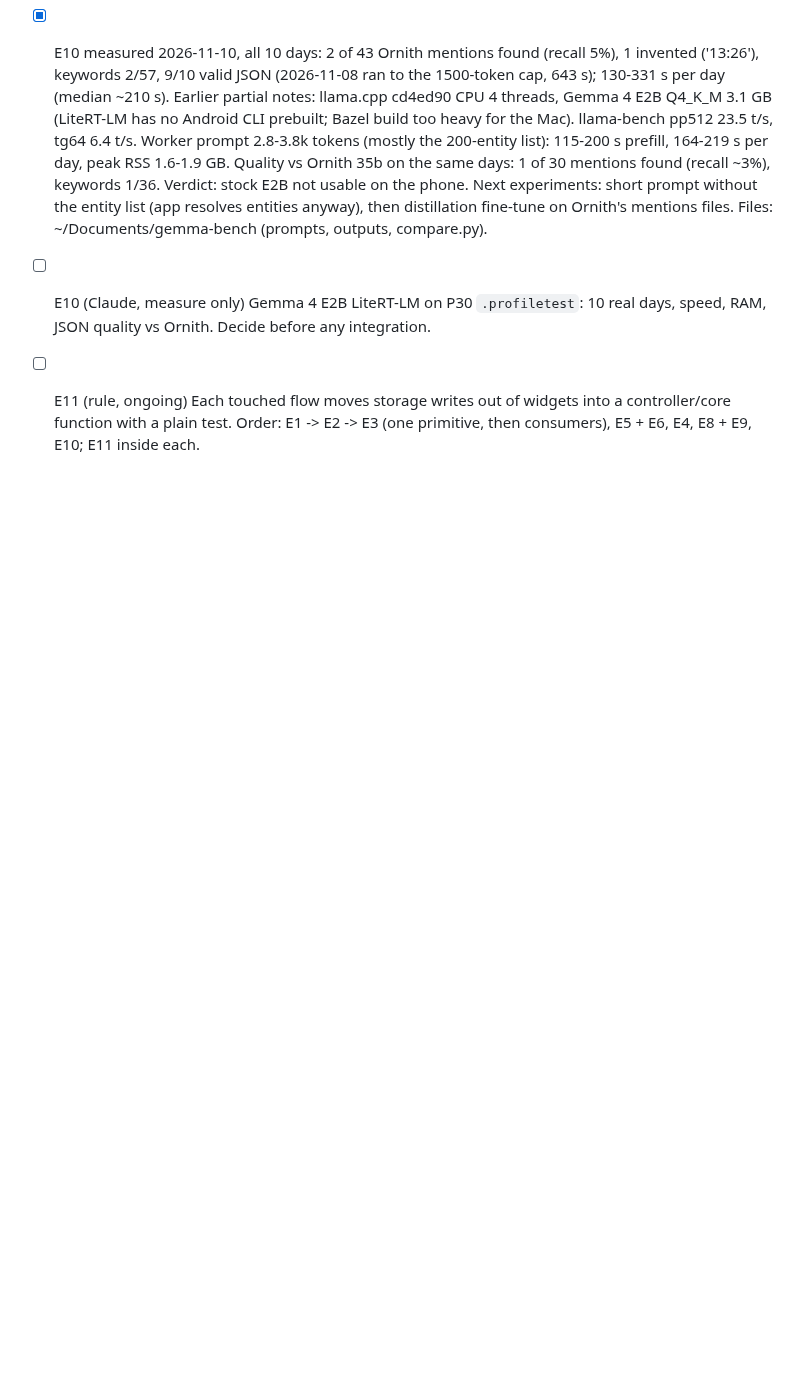
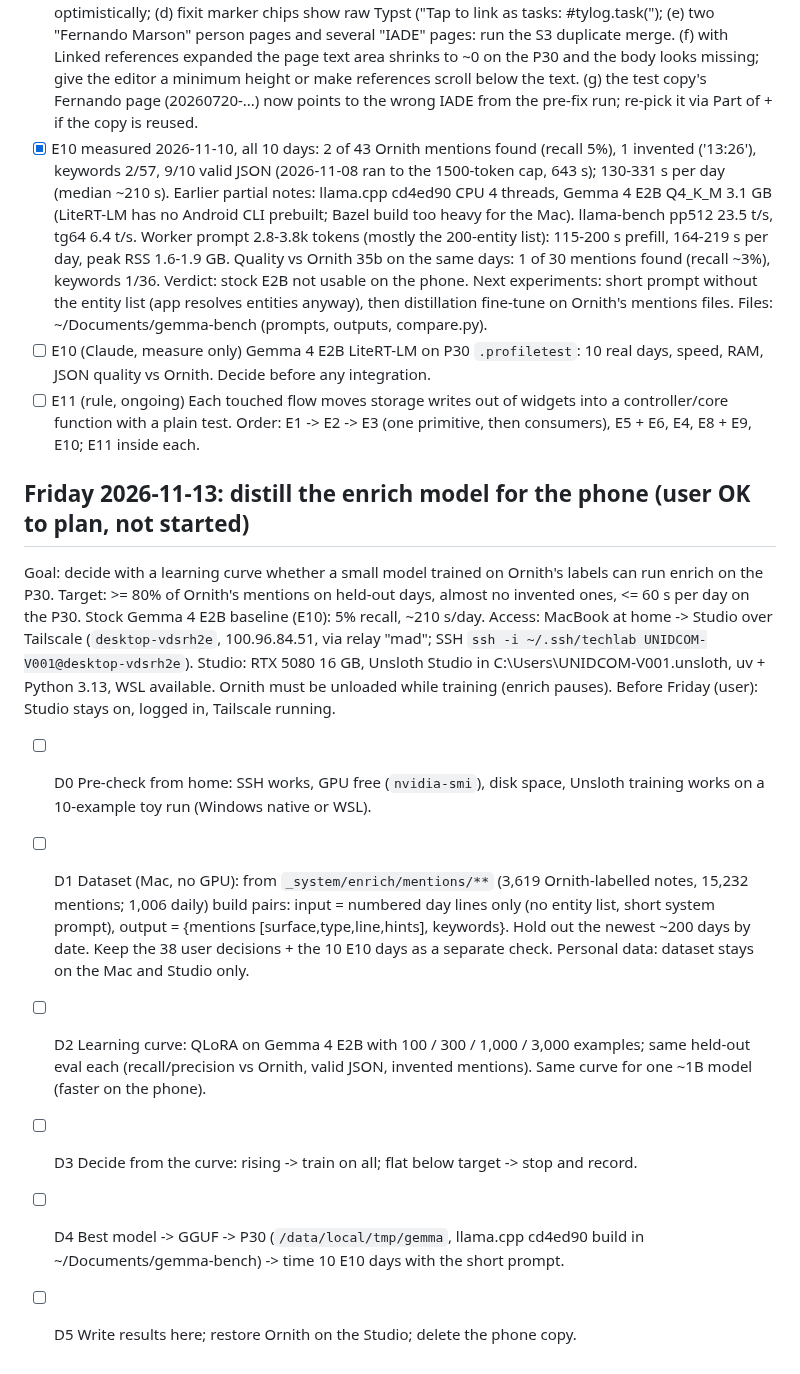
Before and after one commit to berlogabob/TypstSeq, a Markdown page: docs/plans/activity-plan.md, the part around the change. Drawn GitHub-style; blank space fills up the shorter version.

Commit message:
Plan: Friday distillation pilot (learning curve, Studio over Tailscale)
Co-Authored-By: Claude Opus 5.5 <noreply@anthropic.com>
Claude-Session: https://claude.ai/code/session_01JmCxriRfASRxLtgTjkovrv

```diff
--- a/docs/plans/activity-plan.md
+++ b/docs/plans/activity-plan.md
@@ -750,3 +750,14 @@ Concept: every item is a flat `.typ` file; `kind` + header metadata make it a pe
 - [ ] E10 (Claude, measure only) Gemma 4 E2B LiteRT-LM on P30 `.profiletest`: 10 real days, speed, RAM, JSON quality vs Ornith. Decide before any integration.
 - [ ] E11 (rule, ongoing) Each touched flow moves storage writes out of widgets into a controller/core function with a plain test.
 Order: E1 -> E2 -> E3 (one primitive, then consumers), E5 + E6, E4, E8 + E9, E10; E11 inside each.
+
+## Friday 2026-11-13: distill the enrich model for the phone (user OK to plan, not started)
+Goal: decide with a learning curve whether a small model trained on Ornith's labels can run enrich on the P30. Target: >= 80% of Ornith's mentions on held-out days, almost no invented ones, <= 60 s per day on the P30. Stock Gemma 4 E2B baseline (E10): 5% recall, ~210 s/day.
+Access: MacBook at home -> Studio over Tailscale (`desktop-vdsrh2e`, 100.96.84.51, via relay "mad"; SSH `ssh -i ~/.ssh/techlab UNIDCOM-V001@desktop-vdsrh2e`). Studio: RTX 5080 16 GB, Unsloth Studio in C:\Users\UNIDCOM-V001\.unsloth, uv + Python 3.13, WSL available. Ornith must be unloaded while training (enrich pauses).
+Before Friday (user): Studio stays on, logged in, Tailscale running.
+- [ ] D0 Pre-check from home: SSH works, GPU free (`nvidia-smi`), disk space, Unsloth training works on a 10-example toy run (Windows native or WSL).
+- [ ] D1 Dataset (Mac, no GPU): from `_system/enrich/mentions/**` (3,619 Ornith-labelled notes, 15,232 mentions; 1,006 daily) build pairs: input = numbered day lines only (no entity list, short system prompt), output = {mentions [surface,type,line,hints], keywords}. Hold out the newest ~200 days by date. Keep the 38 user decisions + the 10 E10 days as a separate check. Personal data: dataset stays on the Mac and Studio only.
+- [ ] D2 Learning curve: QLoRA on Gemma 4 E2B with 100 / 300 / 1,000 / 3,000 examples; same held-out eval each (recall/precision vs Ornith, valid JSON, invented mentions). Same curve for one ~1B model (faster on the phone).
+- [ ] D3 Decide from the curve: rising -> train on all; flat below target -> stop and record.
+- [ ] D4 Best model -> GGUF -> P30 (`/data/local/tmp/gemma`, llama.cpp cd4ed90 build in ~/Documents/gemma-bench) -> time 10 E10 days with the short prompt.
+- [ ] D5 Write results here; restore Ornith on the Studio; delete the phone copy.
```
